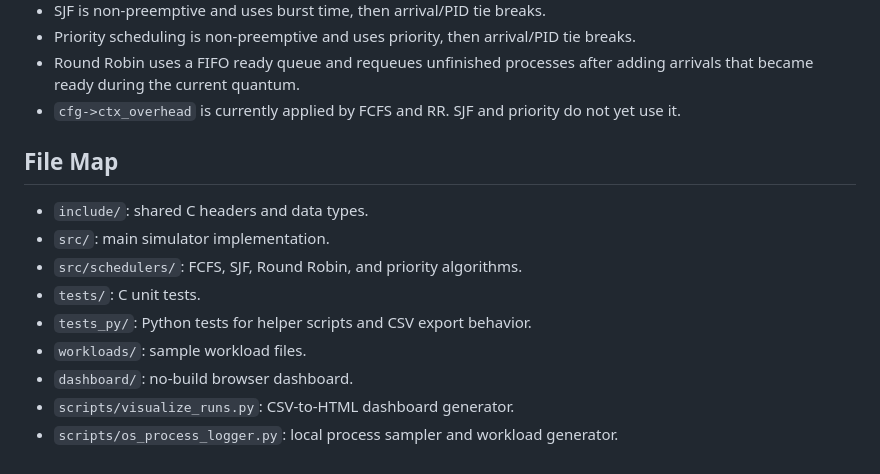
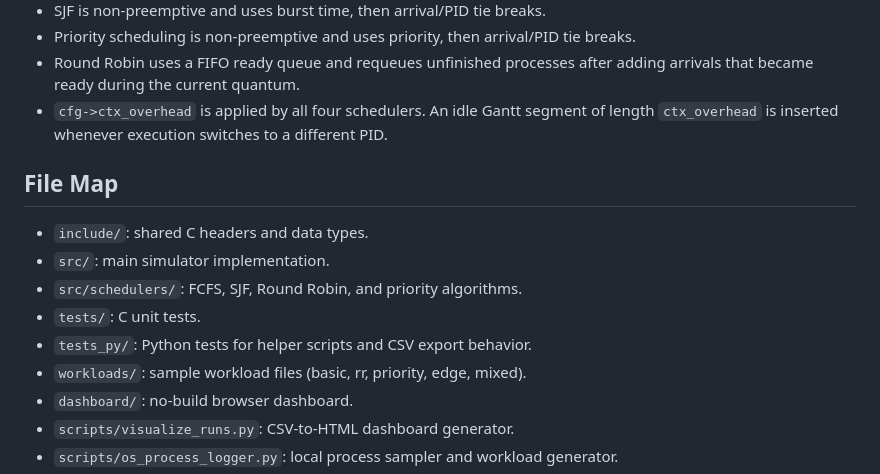
Before and after one commit to AbdullahMadoun/OSProject, a Markdown page: AGENTS.md, the part around the change. Drawn GitHub-style.

Commit message:
docs: align README and AGENTS with current overhead and workload state
- remove 'standardize context-switch overhead across all algorithms'
  from the remaining-work list; all four schedulers now support -o
- note in the implemented list that overhead applies to all schedulers
- add sample_mixed to the quick-start example commands
- update AGENTS.md to reflect that ctx_overhead is no longer partial
- update the workloads file-map entry to list the new sample

```diff
--- a/AGENTS.md
+++ b/AGENTS.md
@@ -73,8 +73,9 @@ make fuzz-baseline-queue
   breaks.
 - Round Robin uses a FIFO ready queue and requeues unfinished processes after
   adding arrivals that became ready during the current quantum.
-- `cfg->ctx_overhead` is currently applied by FCFS and RR. SJF and priority do
-  not yet use it.
+- `cfg->ctx_overhead` is applied by all four schedulers. An idle Gantt segment
+  of length `ctx_overhead` is inserted whenever execution switches to a
+  different PID.
 
 ## File Map
 
@@ -83,7 +84,7 @@ make fuzz-baseline-queue
 - `src/schedulers/`: FCFS, SJF, Round Robin, and priority algorithms.
 - `tests/`: C unit tests.
 - `tests_py/`: Python tests for helper scripts and CSV export behavior.
-- `workloads/`: sample workload files.
+- `workloads/`: sample workload files (basic, rr, priority, edge, mixed).
 - `dashboard/`: no-build browser dashboard.
 - `scripts/visualize_runs.py`: CSV-to-HTML dashboard generator.
 - `scripts/os_process_logger.py`: local process sampler and workload generator.
```
Also changed, not shown: 1 other file.
